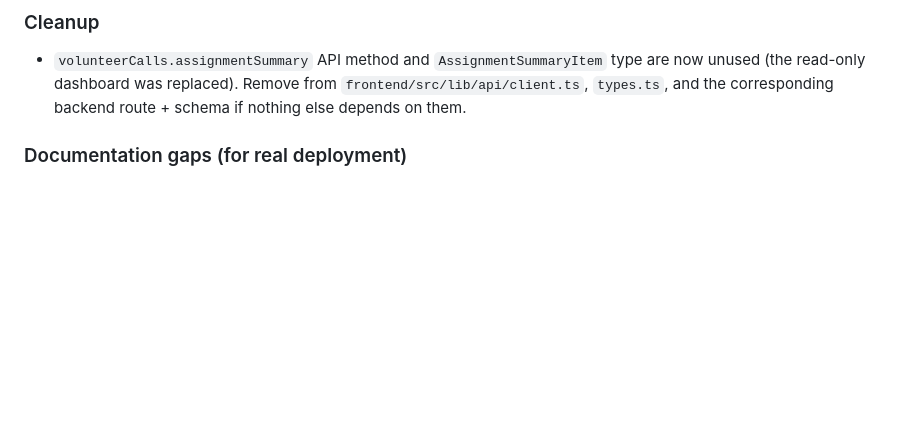
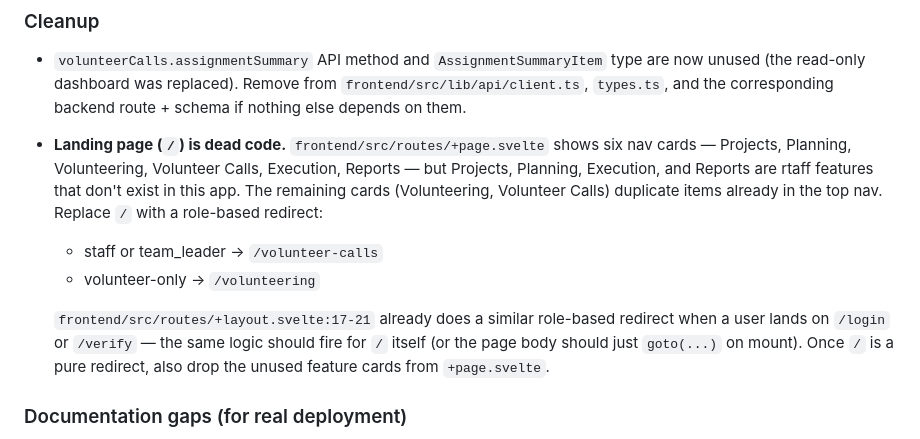
Before and after one commit to marvingreenberg/rtaff-volunteer-call, a Markdown page: # todo.md, the part around the change. GitHub-like rendering; blank space fills up the shorter version.

Commit message:
todo.md: add landing-page replacement under Cleanup

```diff
--- a/# todo.md
+++ b/# todo.md
@@ -122,6 +122,18 @@ and somehow present conflicts to user when volunteering.  (This may require a de
 - `volunteerCalls.assignmentSummary` API method and `AssignmentSummaryItem` type are now unused
   (the read-only dashboard was replaced). Remove from `frontend/src/lib/api/client.ts`,
   `types.ts`, and the corresponding backend route + schema if nothing else depends on them.
+- **Landing page (`/`) is dead code.** `frontend/src/routes/+page.svelte` shows six nav cards —
+  Projects, Planning, Volunteering, Volunteer Calls, Execution, Reports — but Projects, Planning,
+  Execution, and Reports are rtaff features that don't exist in this app. The remaining cards
+  (Volunteering, Volunteer Calls) duplicate items already in the top nav. Replace `/` with a
+  role-based redirect:
+  - staff or team_leader → `/volunteer-calls`
+  - volunteer-only → `/volunteering`
+
+  `frontend/src/routes/+layout.svelte:17-21` already does a similar role-based redirect when a
+  user lands on `/login` or `/verify` — the same logic should fire for `/` itself (or the page
+  body should just `goto(...)` on mount). Once `/` is a pure redirect, also drop the unused
+  feature cards from `+page.svelte`.
 
 ### Documentation gaps (for real deployment)
 
```
